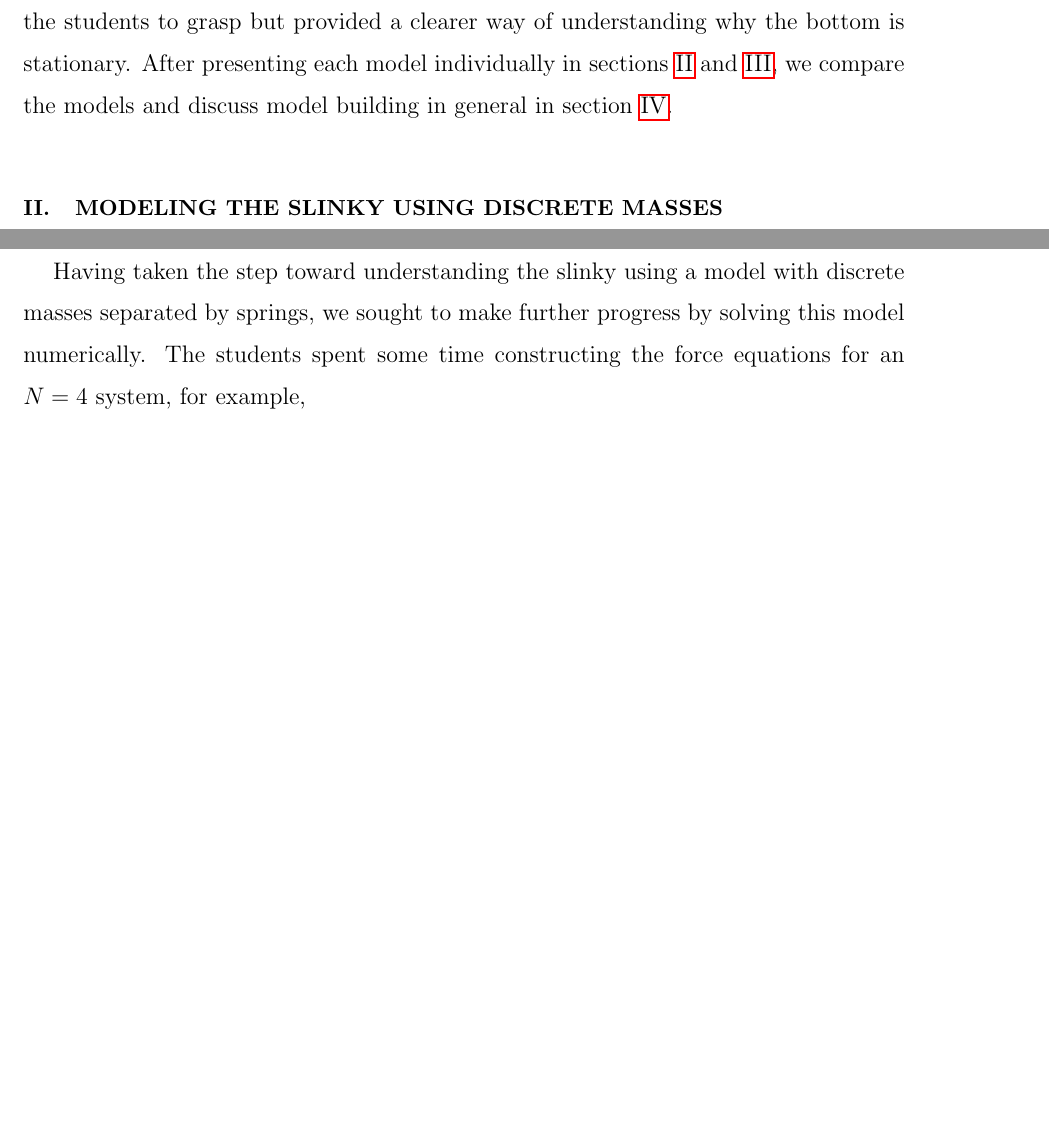
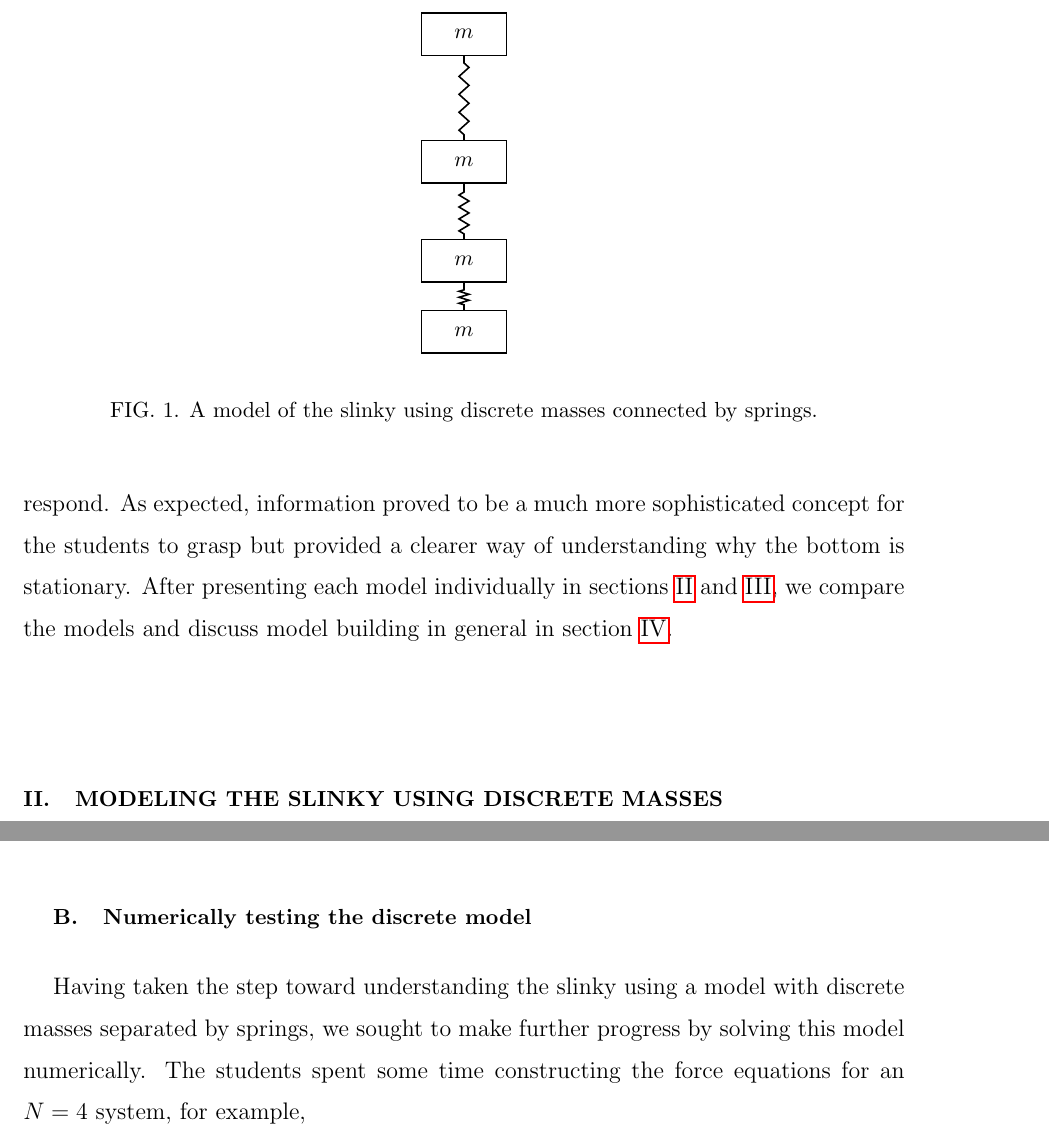
Before and after one commit to PunitGandhi/SlinkySummer, a LaTeX paper (slinky.tex): two parts of pages 3 and 6 of 13, joined at a grey line, cut at the place of the change, the shorter picture padded with empty space. Compiled offline with pdfLaTeX.

Commit message:
Added a figure for the discrete model.

```diff
--- a/slinky.tex
+++ b/slinky.tex
@@ -14,6 +14,8 @@
 \usepackage[margin=1in]{geometry}
 \usepackage{dcolumn}
 \usepackage{multirow}
+\usepackage{tikz}
+\usetikzlibrary{calc,patterns,decorations.pathmorphing,decorations.markings}
 
 % TODO: remove these lines, which expand the margins (useful for comments)
 \textwidth  .72\paperwidth
@@ -145,6 +147,33 @@ discuss model building in general in \sec{discussion}.
 
 \section{Modeling the slinky using discrete masses}
 \label{sec:forces}
+
+\begin{figure*}[t]
+\centering
+
+\begin{tikzpicture}[every node/.style={draw,outer sep=0pt,thick}]
+\tikzstyle{mass}=[minimum width=1.5cm,minimum height=0.75cm,anchor=north]
+\tikzstyle{spring}=[thick,decorate,decoration={zigzag,pre length=0.1cm,post length=0.1cm}]
+
+\node (M1) [mass] {$m$};
+
+\node (M2) at (M1.south) [mass,yshift=-1.5cm] {$m$};
+\draw [spring,decoration={segment length=9}]
+   (M2.north) -- ($(M1.south east)!(M2.north)!(M1.south west)$);
+
+\node (M3) at (M2.south) [mass,yshift=-1cm] {$m$};
+\draw [spring,decoration={segment length=6}]
+   (M3.north) -- ($(M2.south east)!(M3.north)!(M2.south west)$);
+
+\node (M4) at (M3.south) [mass,yshift=-0.5cm] {$m$};
+\draw [spring,decoration={segment length=3}]
+   (M4.north) -- ($(M3.south east)!(M4.north)!(M3.south west)$);
+
+\end{tikzpicture}
+
+\caption{A model of the slinky using discrete masses connected by springs.}
+\label{fig:discrete}
+\end{figure*}
 
 In this model, we sought to use forces and Newton's Laws to calculate the
 motion of the slinky. In order to make this brute-force approach more tractable, we
```
